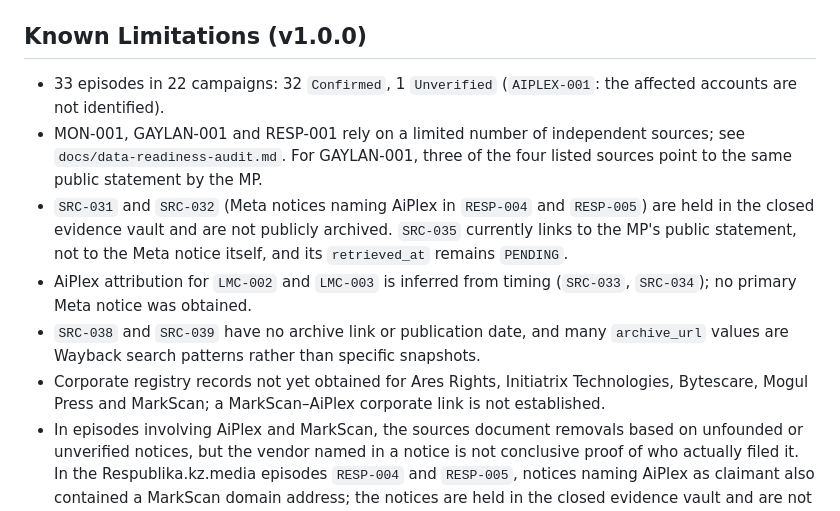
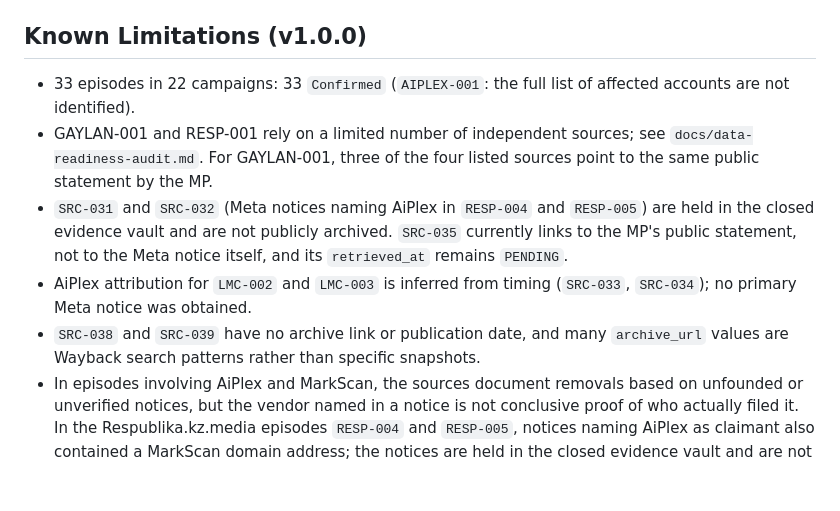
Before and after one commit to Provereno-Media/Erase-On-Demand-Bad-Actors-VS-Journalists, a Markdown page: README.md, the part around the change. Rendered like a GitHub page; blank space fills up the shorter version.

```diff
--- a/README.md
+++ b/README.md
@@ -132,12 +132,11 @@ correction.
 
 ## Known Limitations (v1.0.0)
 
-- 33 episodes in 22 campaigns: 32 `Confirmed`, 1 `Unverified` (`AIPLEX-001`: the affected accounts are not identified).
-- MON-001, GAYLAN-001 and RESP-001 rely on a limited number of independent sources; see `docs/data-readiness-audit.md`. For GAYLAN-001, three of the four listed sources point to the same public statement by the MP.
+- 33 episodes in 22 campaigns: 33 `Confirmed` (`AIPLEX-001`: the full list of affected accounts are not identified).
+- GAYLAN-001 and RESP-001 rely on a limited number of independent sources; see `docs/data-readiness-audit.md`. For GAYLAN-001, three of the four listed sources point to the same public statement by the MP.
 - `SRC-031` and `SRC-032` (Meta notices naming AiPlex in `RESP-004` and `RESP-005`) are held in the closed evidence vault and are not publicly archived. `SRC-035` currently links to the MP's public statement, not to the Meta notice itself, and its `retrieved_at` remains `PENDING`.
 - AiPlex attribution for `LMC-002` and `LMC-003` is inferred from timing (`SRC-033`, `SRC-034`); no primary Meta notice was obtained.
 - `SRC-038` and `SRC-039` have no archive link or publication date, and many `archive_url` values are Wayback search patterns rather than specific snapshots.
-- Corporate registry records not yet obtained for Ares Rights, Initiatrix Technologies, Bytescare, Mogul Press and MarkScan; a MarkScan–AiPlex corporate link is not established.
 - In episodes involving AiPlex and MarkScan, the sources document removals based on unfounded or unverified notices, but the vendor named in a notice is not conclusive proof of who actually filed it. In the Respublika.kz.media episodes `RESP-004` and `RESP-005`, notices naming AiPlex as claimant also contained a MarkScan domain address; the notices are held in the closed evidence vault and are not publicly archived (`SRC-031`, `SRC-032`). This research does not investigate the activities of these companies: its subject is the platform rules and mechanisms that both named and anonymous bad-faith claimants can exploit.
 - Vendor attribution is reported as coded in `vendor_attribution`; it is not a legal finding.
 
```
